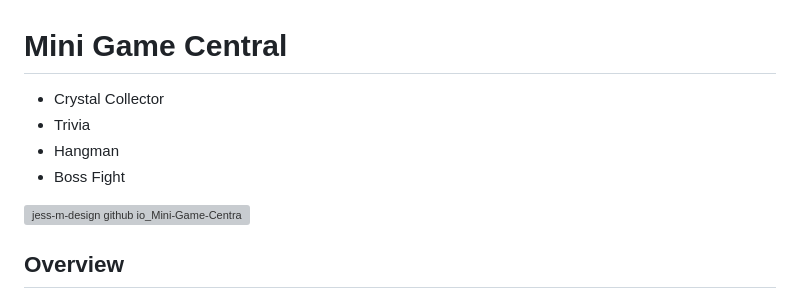
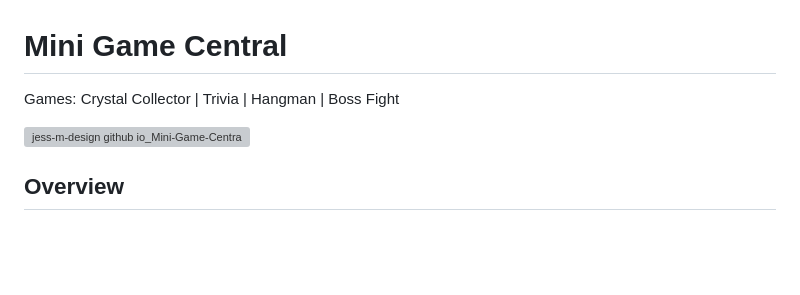
Before and after one commit to Jess-M-Design/Mini-Game-Central, a Markdown page: README.md, the part around the change. Rendered like a GitHub page; blank space fills up the shorter version; grey boxes are pictures that could not be loaded.

```diff
--- a/README.md
+++ b/README.md
@@ -1,9 +1,6 @@
 # Mini Game Central
 
-- Crystal Collector
-- Trivia
-- Hangman
-- Boss Fight
+Games: Crystal Collector | Trivia | Hangman | Boss Fight
 
 ![jess-m-design github io_Mini-Game-Central_public_index html (2)](https://github.com/user-attachments/assets/3a4825d8-02f6-40d3-88d3-ac29c48c03e2)
 
```
